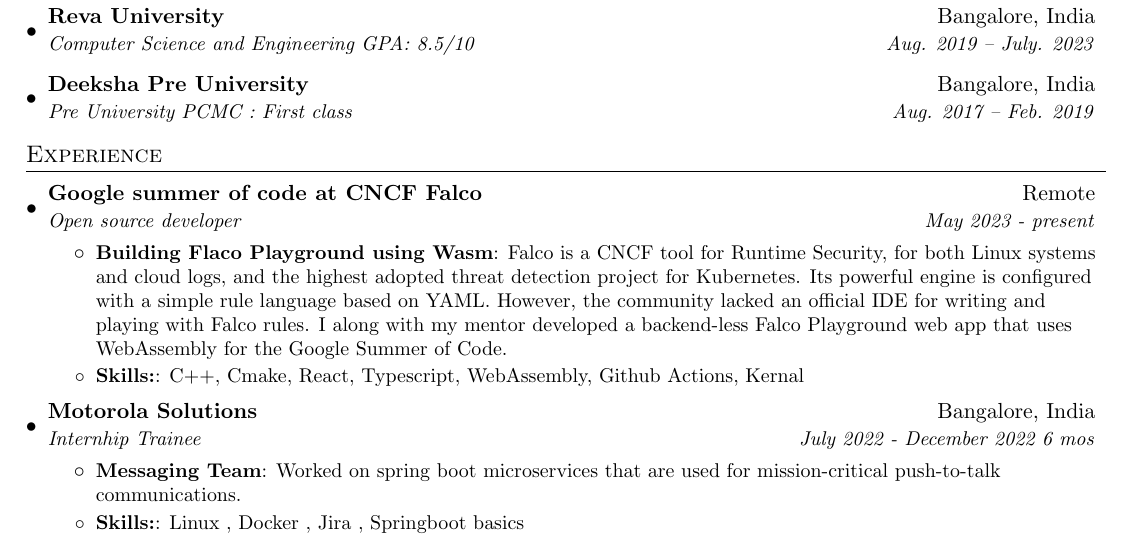
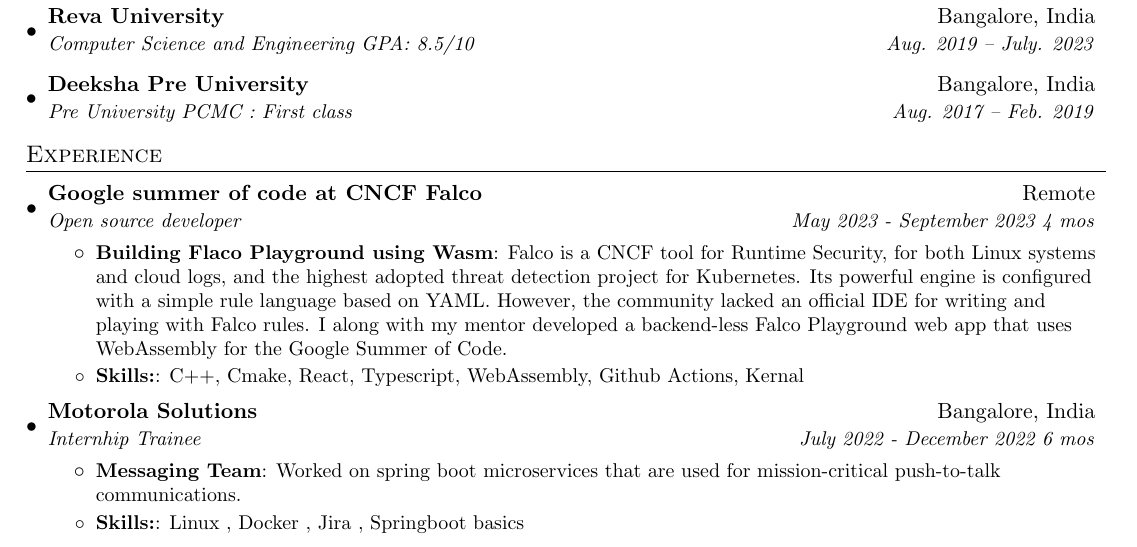
Before and after one commit to Rohith-Raju/Resume, a LaTeX CV (resume.tex): part of page 1 of 2, cut so that both start at the same text. Compiled offline with pdfLaTeX.

Commit message:
updated gsoc end date
Signed-off-by: Rohith-Raju <rohithraju488@gmail.com>

```diff
--- a/resume.tex
+++ b/resume.tex
@@ -92,7 +92,7 @@
 
     \resumeSubheading
   {Google summer of code at CNCF Falco}{Remote}
-  {Open source developer} {May 2023 - present}
+  {Open source developer} {May 2023 - September 2023 4 mos}
   \resumeItemListStart
   \resumeItem{Building Flaco Playground using Wasm}
   {Falco is a CNCF tool for Runtime Security, for both Linux systems and cloud logs, and the highest adopted threat detection project for Kubernetes.
```
